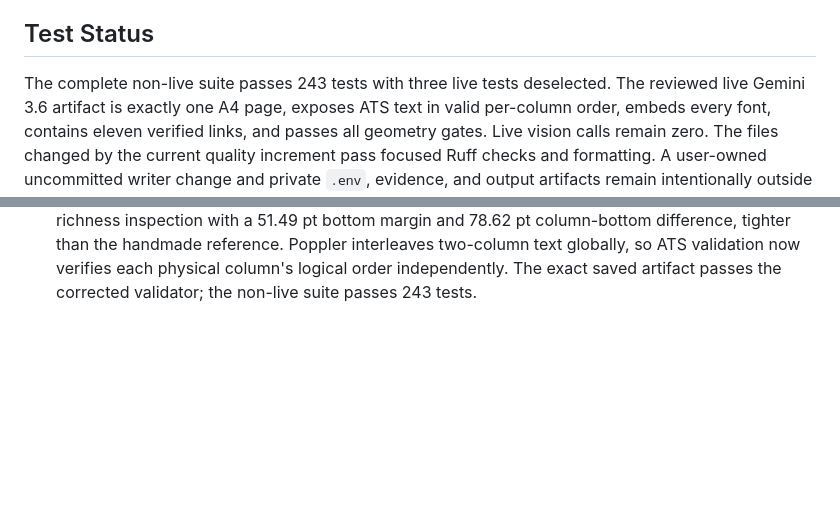
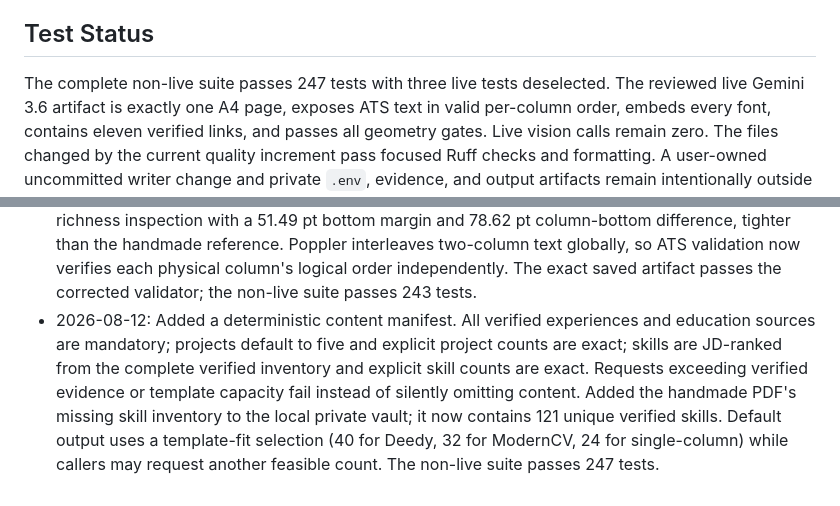
Before and after one commit to simon-derock/Titan-resume, a Markdown page: memory.md, 2 parts joined by grey strips. Rendered like a GitHub page; blank space fills up the shorter version.

```diff
--- a/memory.md
+++ b/memory.md
@@ -204,7 +204,7 @@ provenance and attribution; they are not used at compilation time.
 
 ## Test Status
 
-The complete non-live suite passes 243 tests with three live tests deselected.
+The complete non-live suite passes 247 tests with three live tests deselected.
 The reviewed live Gemini 3.6 artifact is exactly one A4 page, exposes ATS text
 in valid per-column order, embeds every font, contains eleven verified links,
 and passes all geometry gates. Live vision calls remain zero. The files changed
@@ -590,3 +590,12 @@ on the primary model when its daily quota resets and capture the five-JD report.
   reference. Poppler interleaves two-column text globally, so ATS validation now
   verifies each physical column's logical order independently. The exact saved
   artifact passes the corrected validator; the non-live suite passes 243 tests.
+- 2026-08-12: Added a deterministic content manifest. All verified experiences
+  and education sources are mandatory; projects default to five and explicit
+  project counts are exact; skills are JD-ranked from the complete verified
+  inventory and explicit skill counts are exact. Requests exceeding verified
+  evidence or template capacity fail instead of silently omitting content.
+  Added the handmade PDF's missing skill inventory to the local private vault;
+  it now contains 121 unique verified skills. Default output uses a template-fit
+  selection (40 for Deedy, 32 for ModernCV, 24 for single-column) while callers
+  may request another feasible count. The non-live suite passes 247 tests.
```
Also changed, not shown: README.md (+6 -6 lines).
